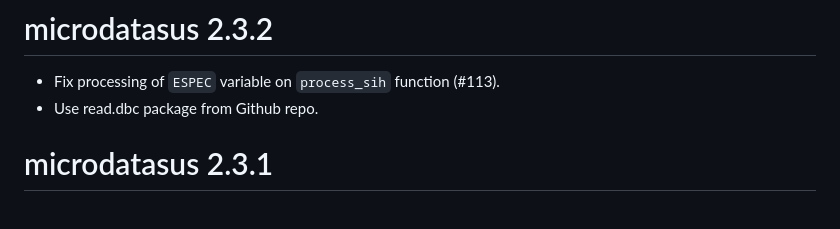
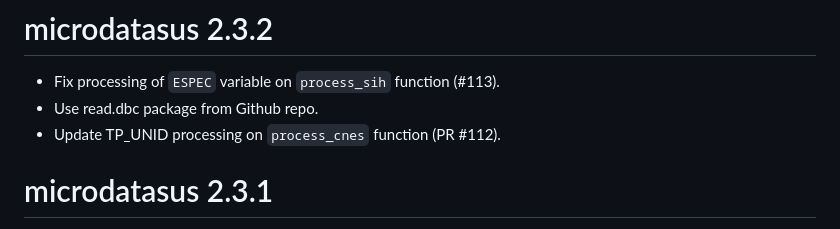
Before and after one commit to rfsaldanha/microdatasus, a Markdown page: NEWS.md, the part around the change. GitHub-like rendering.

Commit message:
Update news.

```diff
--- a/NEWS.md
+++ b/NEWS.md
@@ -1,6 +1,7 @@
 # microdatasus 2.3.2
 * Fix processing of `ESPEC` variable on `process_sih` function (#113).
 * Use read.dbc package from Github repo.
+* Update TP_UNID processing on `process_cnes` function (PR #112).
 
 # microdatasus 2.3.1
 * Import read.dbc package from CRAN.
```
